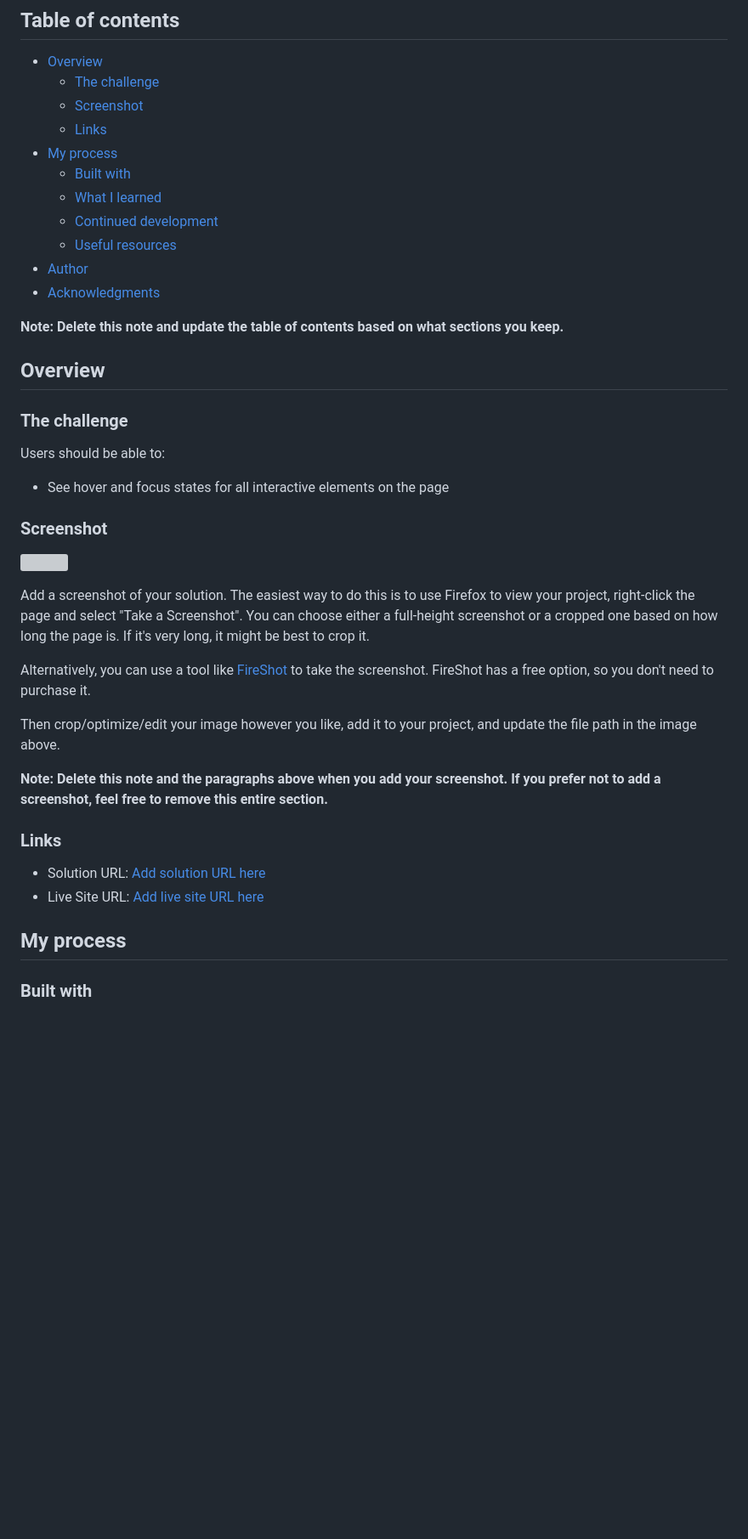
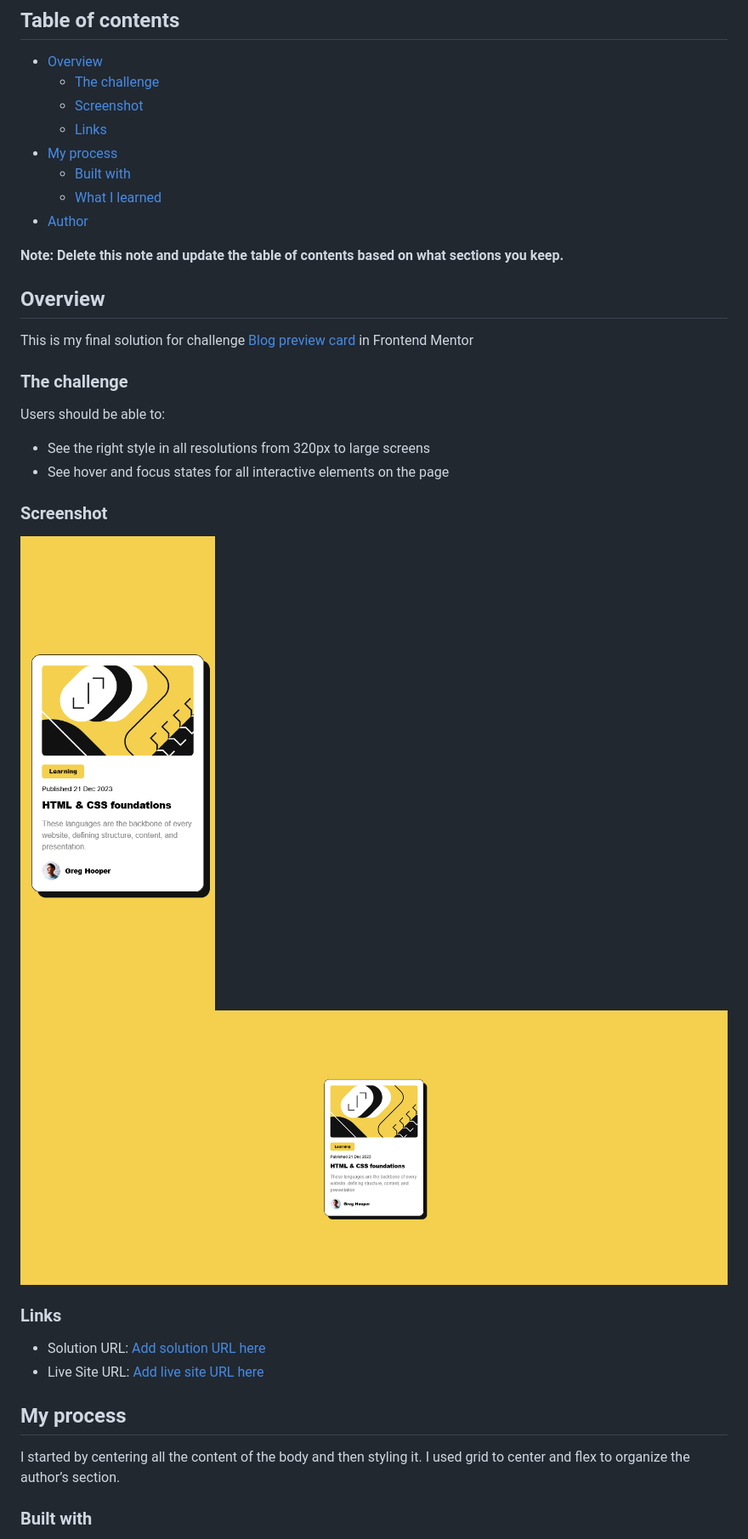
Before and after one commit to LMCyber/blog-preview-card-fm, a Markdown page: README.md, the part around the change printed below. Shown: that part at 85% size. GitHub-like rendering; pictures changed too: design/desktop.png (added), design/mobile.png (added); blank space fills up the shorter version; grey boxes are pictures that could not be loaded.

Commit message:
README & Proof done

```diff
--- a/README.md
+++ b/README.md
@@ -11,32 +11,25 @@ This is a solution to the [Blog preview card challenge on Frontend Mentor](https
 - [My process](#my-process)
   - [Built with](#built-with)
   - [What I learned](#what-i-learned)
-  - [Continued development](#continued-development)
-  - [Useful resources](#useful-resources)
 - [Author](#author)
-- [Acknowledgments](#acknowledgments)
 
 **Note: Delete this note and update the table of contents based on what sections you keep.**
 
 ## Overview
 
+This is my final solution for challenge [Blog preview card](https://www.frontendmentor.io/challenges/blog-preview-card-ckPaj01IcS) in Frontend Mentor
+
 ### The challenge
 
 Users should be able to:
 
+- See the right style in all resolutions from 320px to large screens
 - See hover and focus states for all interactive elements on the page
 
 ### Screenshot
 
-![](./screenshot.jpg)
-
-Add a screenshot of your solution. The easiest way to do this is to use Firefox to view your project, right-click the page and select "Take a Screenshot". You can choose either a full-height screenshot or a cropped one based on how long the page is. If it's very long, it might be best to crop it.
-
-Alternatively, you can use a tool like [FireShot](https://getfireshot.com/) to take the screenshot. FireShot has a free option, so you don't need to purchase it.
-
-Then crop/optimize/edit your image however you like, add it to your project, and update the file path in the image above.
-
-**Note: Delete this note and the paragraphs above when you add your screenshot. If you prefer not to add a screenshot, feel free to remove this entire section.**
+![](./design/mobile.png)
+![](./design/desktop.png)
 
 ### Links
 
@@ -45,5 +38,7 @@ Then crop/optimize/edit your image however you like, add it to your project, and
 
 ## My process
+
+I started by centering all the content of the body and then styling it. I used grid to center and flex to organize the author’s section.
 
 ### Built with
 
```
Also changed, not shown: other parts of README.md (+9 -48 lines), 1 other file.
